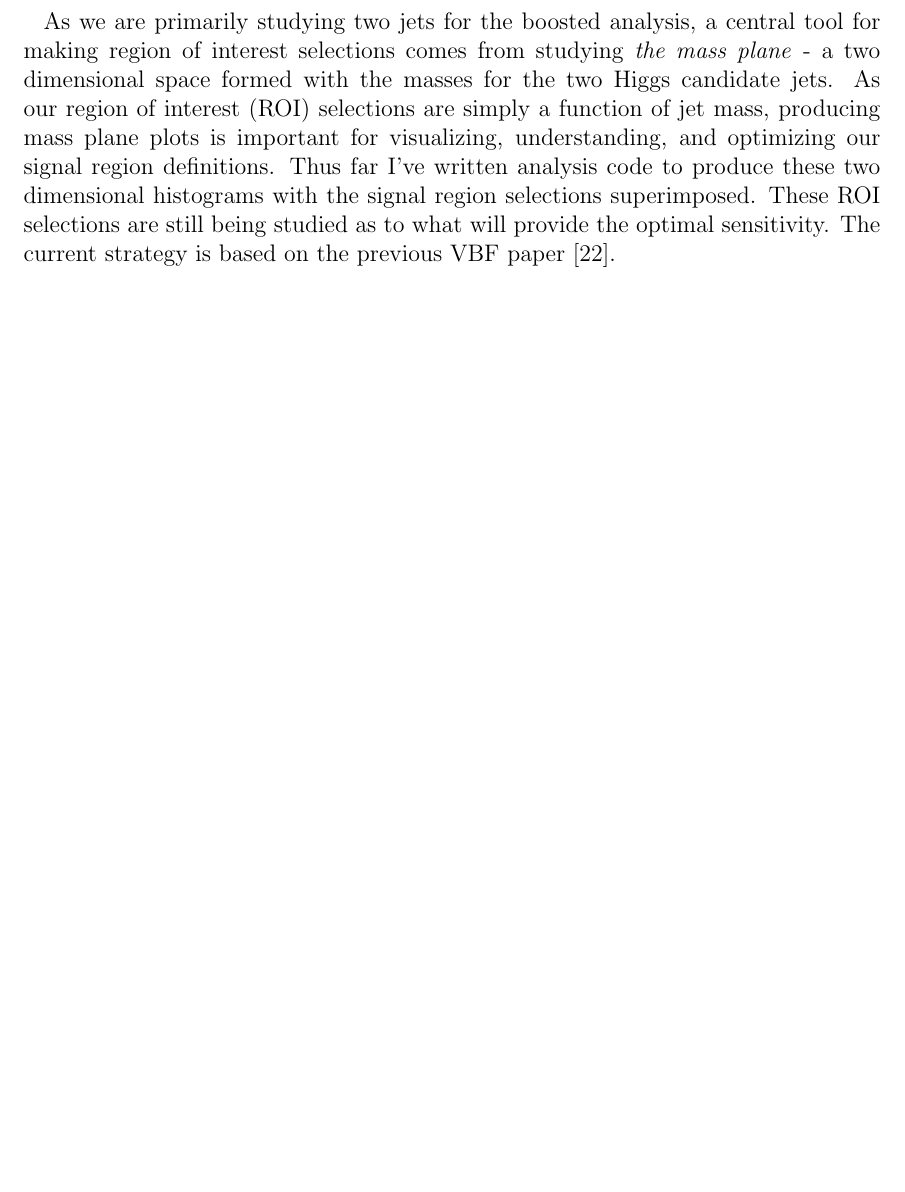
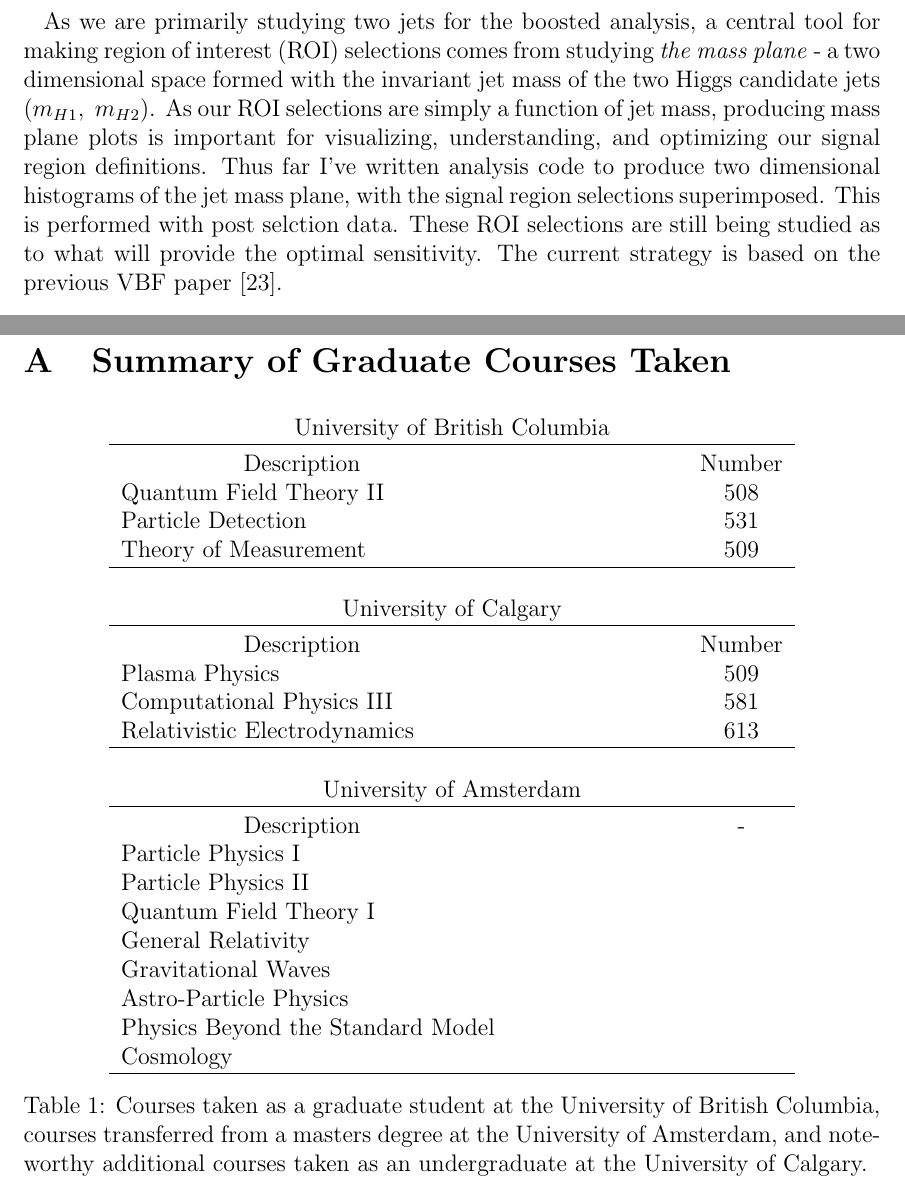
Before and after one commit to russbate42/ThesisProposal, a LaTeX document (main.tex, which reads bibliography.bib): part of page 14 of 18 before the commit and two parts of pages 14 and 19 of 19 after it, the two joined at a grey line, cut so that both start at the same text, the shorter picture padded with empty space. Compiled offline with pdfLaTeX.

Commit message:
Fourth revision. Coursework added. Citations fixed for a second time.

```diff
--- a/bibliography.bib
+++ b/bibliography.bib
@@ -235,7 +237,8 @@
 @book{bsm,
   title={Beyond the Standard Model
     of Elementary Particle Physics},
-  author={Yorikiyo Nagashima},
+  author={Nagashima, Y.},
+  IGNOREauthor={Yorikiyo Nagashima},
   edition={5th},
   publisher={Wiley-VCH},
   address={KGaA, Boschstr. 12, 69469 Weinheim,
--- a/main.tex
+++ b/main.tex
@@ -10,6 +10,8 @@
 % EXPERIMENTAL PACKAGES
 \usepackage{indentfirst}
 \usepackage{setspace}
+\usepackage{caption}
+\usepackage{array}
 % \doublespacing    % Double spacing
 % \onehalfspacing   % 1.5 spacing
 % \singlespacing    % Single spacing (default)
@@ -672,15 +678,16 @@ backgrounds are not well modelled due to the intrinsic complexity of quantum
 chromodynamic processes.
 
 As we are primarily studying two jets for the boosted analysis, a central tool
-for making region of interest selections comes from studying \textit{the mass
-plane} - a two dimensional space formed with the masses for the two Higgs
-candidate jets. As our region of interest (ROI) selections are simply a function
-of jet mass, producing mass plane plots is important for visualizing,
+for making region of interest (ROI) selections comes from studying \textit{the
+mass plane} - a two dimensional space formed with the invariant jet mass of the
+two Higgs candidate jets ($m_{H1},\;m_{H2}$). As our ROI selections are simply a
+function of jet mass, producing mass plane plots is important for visualizing,
 understanding, and optimizing our signal region definitions. Thus far I've
-written analysis code to produce these two dimensional histograms with the
-signal region selections superimposed. These ROI selections are still being
-studied as to what will provide the optimal sensitivity. The current strategy is
-based on the previous VBF paper \cite{atlas_hhbbbb_vbf}.
+written analysis code to produce two dimensional histograms of the jet mass
+plane, with the signal region selections superimposed. This is performed with
+post selction data. These ROI selections are still being studied as to what will
+provide the optimal sensitivity. The current strategy is based on the previous
+VBF paper \cite{atlas_hhbbbb_vbf}.
 
 \begin{align}
     SR &= \sqrt{\left( \frac{m_{H1}-124\;\text{GeV}}{1500\;\text{GeV}/m_{H1}}
@@ -837,5 +845,49 @@ and the analysis is proceeding within a reasonable timeline for graduation.
 % \bibliographystyle{apalike}
 \bibliographystyle{unsrt}
 \bibliography{bibliography}
+\newpage
+
+\appendix
+\section{Summary of Graduate Courses Taken}
+\begin{table}[h]
+    \centering
+    \begin{tabular*}{.8\textwidth}{l@{\extracolsep{\fill}}c}%{ l c }
+        % \noalign{\vskip0pt}\hline\noalign{\vskip3pt}
+        \multicolumn{2}{c}{University of British Columbia} \\
+        \noalign{\vskip0pt}\hline\noalign{\vskip3pt}
+        \multicolumn{1}{c}{Description} & Number \\
+        Quantum Field Theory II & 508 \\
+        Particle Detection & 531 \\
+        Theory of Measurement & 509 \\ \hline \\
+
+        \multicolumn{2}{c}{University of Calgary} \\
+        \noalign{\vskip0pt}\hline\noalign{\vskip3pt}
+        \multicolumn{1}{c}{Description} & Number \\
+        Plasma Physics & 509 \\
+        Computational Physics III & 581 \\
+        Relativistic Electrodynamics & 613 \\ \hline \\
+
+        \multicolumn{2}{c}{University of Amsterdam} \\
+        \noalign{\vskip0pt}\hline\noalign{\vskip3pt}
+        \multicolumn{1}{c}{Description} & - \\
+        Particle Physics I &  \\
+        Particle Physics II & \\
+        Quantum Field Theory I & \\
+        General Relativity & \\
+        Gravitational Waves & \\
+        Astro-Particle Physics & \\
+        Physics Beyond the Standard Model & \\
+        Cosmology & \\ \hline
+    \end{tabular*}
+    % \caption{\parbox{12cm}{\centering Courses taken as a graduate student at the
+    %         University of British Columbia, as an undergraduate at the
+    %         University of Calgary, and transferred from a masters at the University
+    %         of Amsterdam.}}
+    \caption{Courses taken as a graduate student at the University of British
+    Columbia, courses transferred from a masters degree at the University of
+    Amsterdam, and noteworthy additional courses taken as an undergraduate at
+    the University of Calgary.}
+    \label{tab:ubc_courses}
+\end{table}
 
 \end{document}
```
Also changed, not shown: bibliography.bib (24 more changed lines), main.tex (35 more changed lines).
